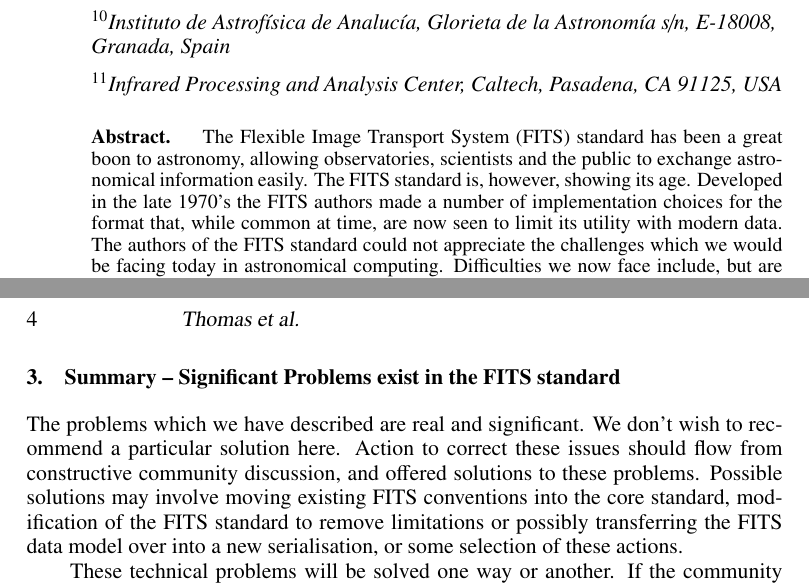
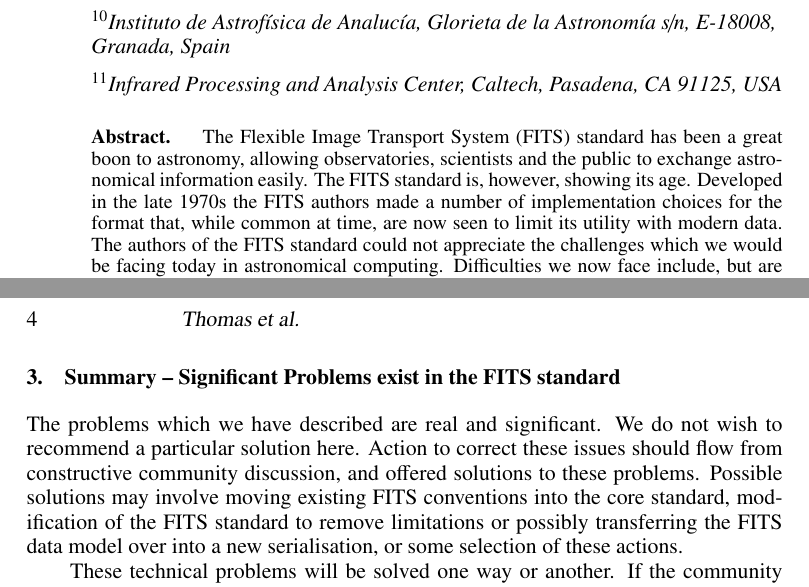
Before and after one commit to timj/adass23-fits-thomas, a LaTeX paper (P90.tex): two parts of pages 1 and 4 of 4, joined at a grey line, cut so that both start at the same text. Compiled offline with pdfLaTeX.

Commit message:
removed apostrophes to be consistent with usage in the paper

```diff
--- a/P90.tex
+++ b/P90.tex
@@ -48,7 +48,7 @@ Princeton, NY 08544, USA}
   The Flexible Image Transport System (FITS) standard has been a great
   boon to astronomy, allowing observatories, scientists and the public
   to exchange astronomical information easily. The FITS standard is,
-  however, showing its age. Developed in the late 1970's the FITS
+  however, showing its age. Developed in the late 1970s the FITS
   authors made a number of implementation choices for the format that,
   while common at time, are now seen to limit its utility with modern
   data. The authors of the FITS standard could not appreciate the
@@ -207,7 +207,7 @@ to files must be supported.
 \section{Summary -- Significant Problems exist in the FITS standard}
 
 The problems which we have described are real and significant. We
-don’t wish to recommend a particular solution here. Action to correct
+do not wish to recommend a particular solution here. Action to correct
 these issues should flow from constructive community discussion, and
 offered solutions to these problems. Possible solutions may involve
 moving existing FITS conventions into the core standard,
```
